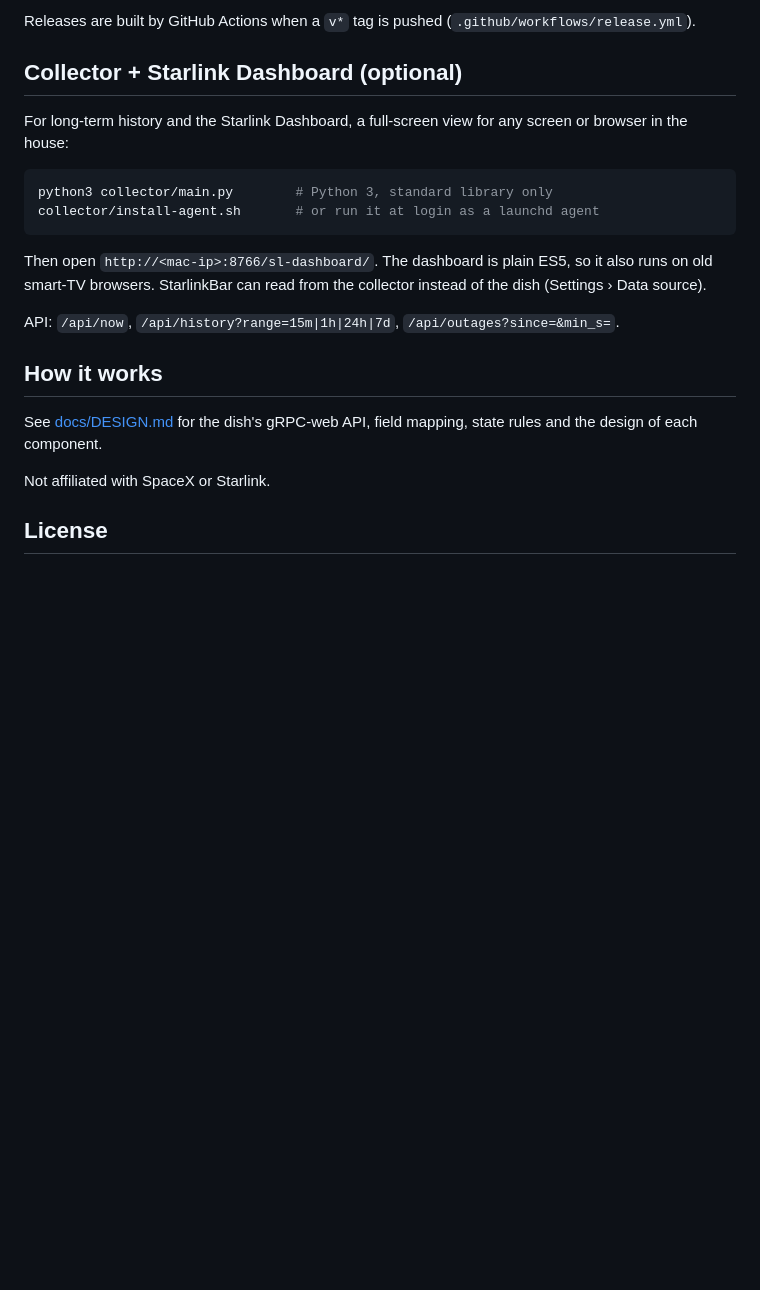
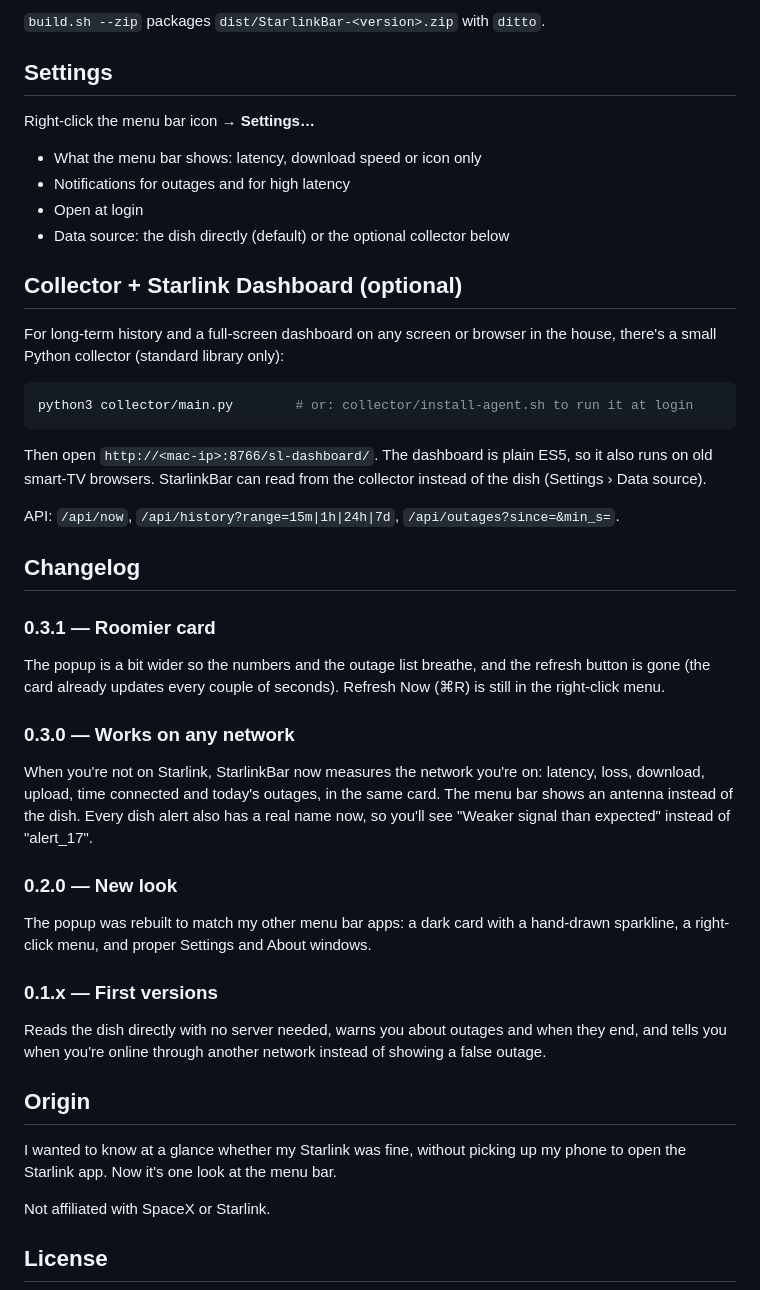
Before and after one commit to bereto-dev/starlink-monitor, a Markdown page: README.md, the part around one of its changes. GitHub-like rendering; blank space fills up the shorter version.

````diff
--- a/README.md
+++ b/README.md
@@ -23,23 +52,45 @@ menubar/StarlinkBar/build.sh --zip    # universal build + dist/StarlinkBar-<vers
 ```
 
-Releases are built by GitHub Actions when a `v*` tag is pushed (`.github/workflows/release.yml`).
+`build.sh --zip` packages `dist/StarlinkBar-<version>.zip` with `ditto`.
+
+## Settings
+
+Right-click the menu bar icon → **Settings…**
+
+- What the menu bar shows: latency, download speed or icon only
+- Notifications for outages and for high latency
+- Open at login
+- Data source: the dish directly (default) or the optional collector below
 
 ## Collector + Starlink Dashboard (optional)
 
-For long-term history and the Starlink Dashboard, a full-screen view for any screen or browser in the house:
+For long-term history and a full-screen dashboard on any screen or browser in the house, there's a small Python collector (standard library only):
 
 ```bash
-python3 collector/main.py        # Python 3, standard library only
-collector/install-agent.sh       # or run it at login as a launchd agent
+python3 collector/main.py        # or: collector/install-agent.sh to run it at login
 ```
 
 Then open `http://<mac-ip>:8766/sl-dashboard/`. The dashboard is plain ES5, so it also runs on old smart-TV browsers. StarlinkBar can read from the collector instead of the dish (Settings › Data source).
 
 API: `/api/now`, `/api/history?range=15m|1h|24h|7d`, `/api/outages?since=&min_s=`.
 
-## How it works
+## Changelog
 
-See [docs/DESIGN.md](docs/DESIGN.md) for the dish's gRPC-web API, field mapping, state rules and the design of each component.
+### 0.3.1 — Roomier card
+The popup is a bit wider so the numbers and the outage list breathe, and the refresh button is gone (the card already updates every couple of seconds). Refresh Now (⌘R) is still in the right-click menu.
+
+### 0.3.0 — Works on any network
+When you're not on Starlink, StarlinkBar now measures the network you're on: latency, loss, download, upload, time connected and today's outages, in the same card. The menu bar shows an antenna instead of the dish. Every dish alert also has a real name now, so you'll see "Weaker signal than expected" instead of "alert_17".
+
+### 0.2.0 — New look
+The popup was rebuilt to match my other menu bar apps: a dark card with a hand-drawn sparkline, a right-click menu, and proper Settings and About windows.
+
+### 0.1.x — First versions
+Reads the dish directly with no server needed, warns you about outages and when they end, and tells you when you're online through another network instead of showing a false outage.
+
+## Origin
+
+I wanted to know at a glance whether my Starlink was fine, without picking up my phone to open the Starlink app. Now it's one look at the menu bar.
 
 Not affiliated with SpaceX or Starlink.
 
````
Also changed, not shown: other parts of README.md (+42 -13 lines), starlinkbar_cover.jpg (added), 4 other files.
